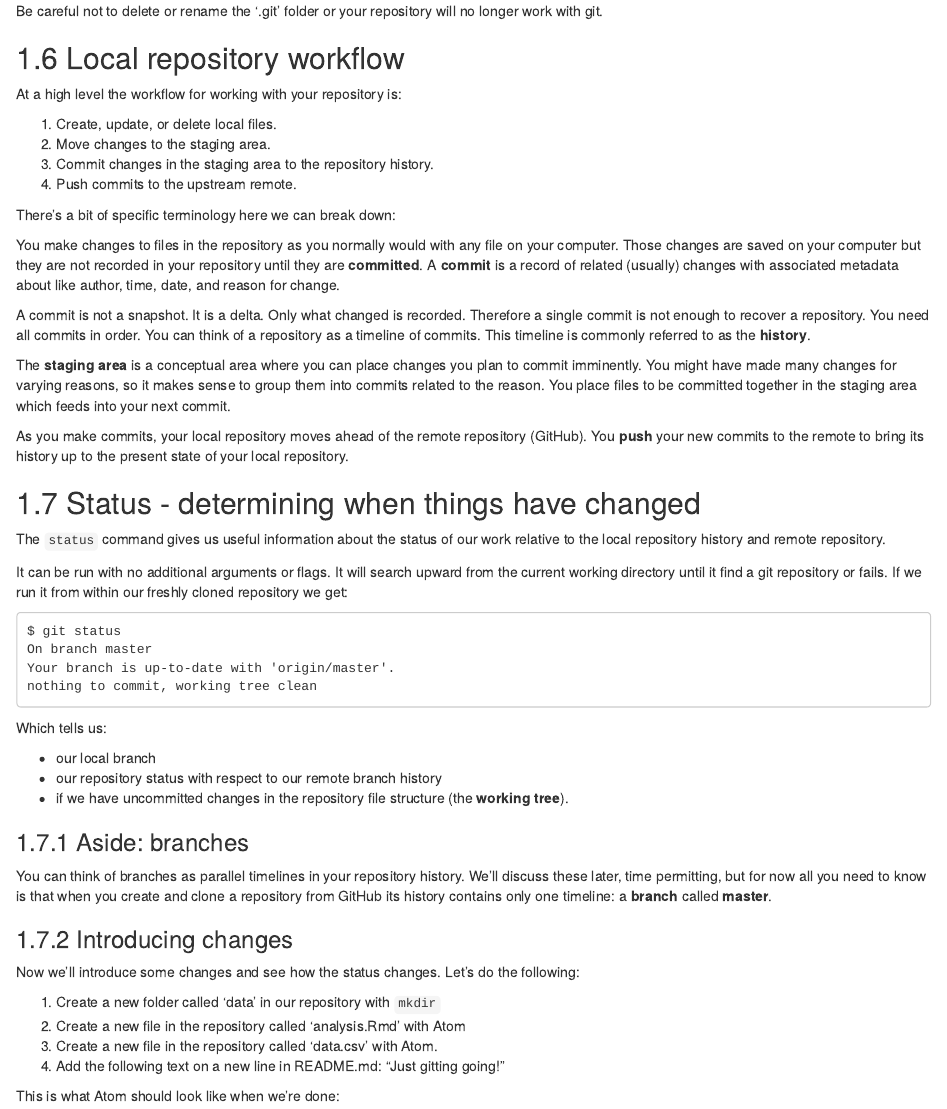
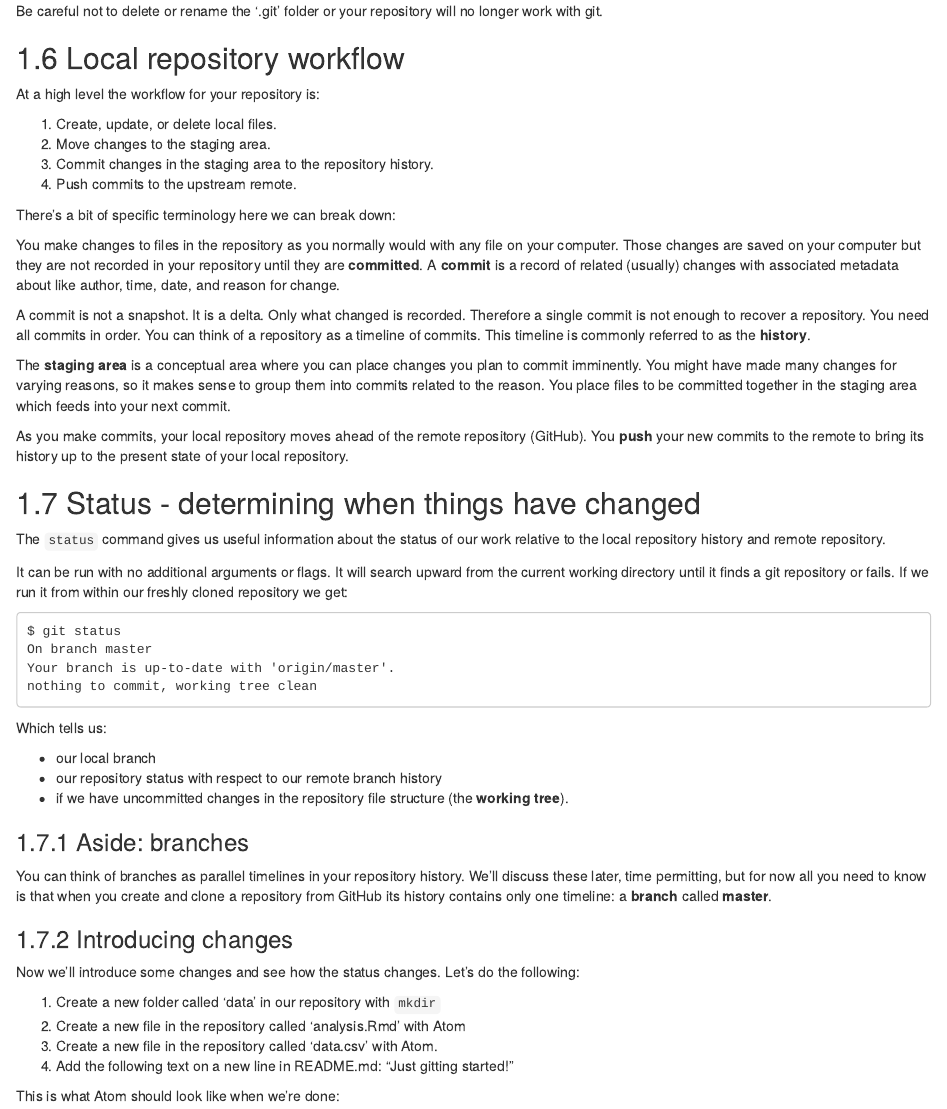
Before and after one commit to MilesMcBain/git_4_sci, an R Markdown document (04_using_a_git_repository.Rmd): the page in a window 1100 px wide, from 2400 px down. Rendered offline with R 4.5, knitr and Pandoc, with nearby package versions; drawn as R Markdown's standard HTML page in place of the format the file asks for.

Commit message:
Chap 4 fixes from proof reading

````diff
--- a/04_using_a_git_repository.Rmd
+++ b/04_using_a_git_repository.Rmd
@@ -150,7 +150,7 @@ longer work with git.
 
 ## Local repository workflow
 
-At a high level the workflow for working with your repository is:
+At a high level the workflow for your repository is:
 
 1. Create, update, or delete local files.
 1. Move changes to the staging area.
@@ -185,7 +185,7 @@ The `status` command gives us useful information about the status of our work
 relative to the local repository history and remote repository.
 
 It can be run with no additional arguments or flags. It will search upward from
-the current working directory until it find a git repository or fails. If we run
+the current working directory until it finds a git repository or fails. If we run
 it from within our freshly cloned repository we get:
 
 ```
@@ -217,7 +217,7 @@ following:
 1. Create a new folder called 'data' in our repository with `mkdir`
 2. Create a new file in the repository called 'analysis.Rmd' with Atom
 2. Create a new file in the repository called 'data.csv' with Atom.
-3. Add the following text on a new line in README.md: "Just gitting going!"
+3. Add the following text on a new line in README.md: "Just gitting started!"
 
 This is what Atom should look like when we're done:
 
````
Also changed, not shown: 04_using_a_git_repository.Rmd (4 more changed lines).
